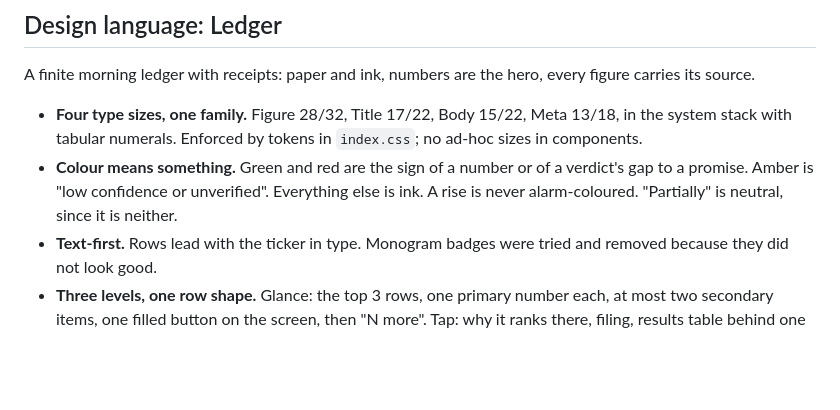
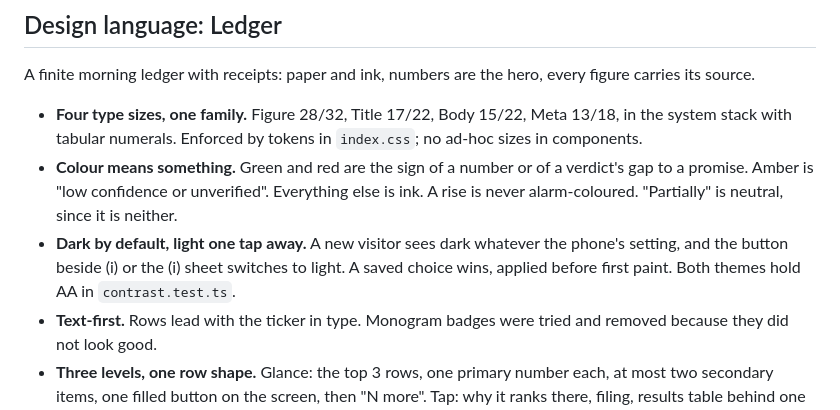
Before and after one commit to adityadeshmukh23/finn, a Markdown page: docs/DESIGN.md, the part around the change. Rendered like a GitHub page; blank space fills up the shorter version.

```diff
--- a/docs/DESIGN.md
+++ b/docs/DESIGN.md
@@ -26,6 +26,7 @@ A finite morning ledger with receipts: paper and ink, numbers are the hero, ever
 
 - **Four type sizes, one family.** Figure 28/32, Title 17/22, Body 15/22, Meta 13/18, in the system stack with tabular numerals. Enforced by tokens in `index.css`; no ad-hoc sizes in components.
 - **Colour means something.** Green and red are the sign of a number or of a verdict's gap to a promise. Amber is "low confidence or unverified". Everything else is ink. A rise is never alarm-coloured. "Partially" is neutral, since it is neither.
+- **Dark by default, light one tap away.** A new visitor sees dark whatever the phone's setting, and the button beside (i) or the (i) sheet switches to light. A saved choice wins, applied before first paint. Both themes hold AA in `contrast.test.ts`.
 - **Text-first.** Rows lead with the ticker in type. Monogram badges were tried and removed because they did not look good.
 - **Three levels, one row shape.** Glance: the top 3 rows, one primary number each, at most two secondary items, one filled button on the screen, then "N more". Tap: why it ranks there, filing, results table behind one line, dismiss. Dig: company file and research. Every row is ticker and category, one line, figure on the right. A Compact | Detailed control sits on Today under the as-of line and in How to read this. Detailed is what a new visitor sees; a saved choice wins. The rank spine on the left is the ranking made visible: 4 px on #1, a hairline by #6.
 - **Thumb zone.** Today, Book, Research, Alerts in a bottom bar. Every control is at least 44 px. The window and date open from a chip in the header: a docked picker cost 44 px of every screen for something rarely changed. Back closes an open sheet and nothing else.
```
Also changed, not shown: README.md (+3 -2 lines), docs/DECISIONS.md (+6 -0 lines), docs/img/00-hero.jpg, 13 other files.
